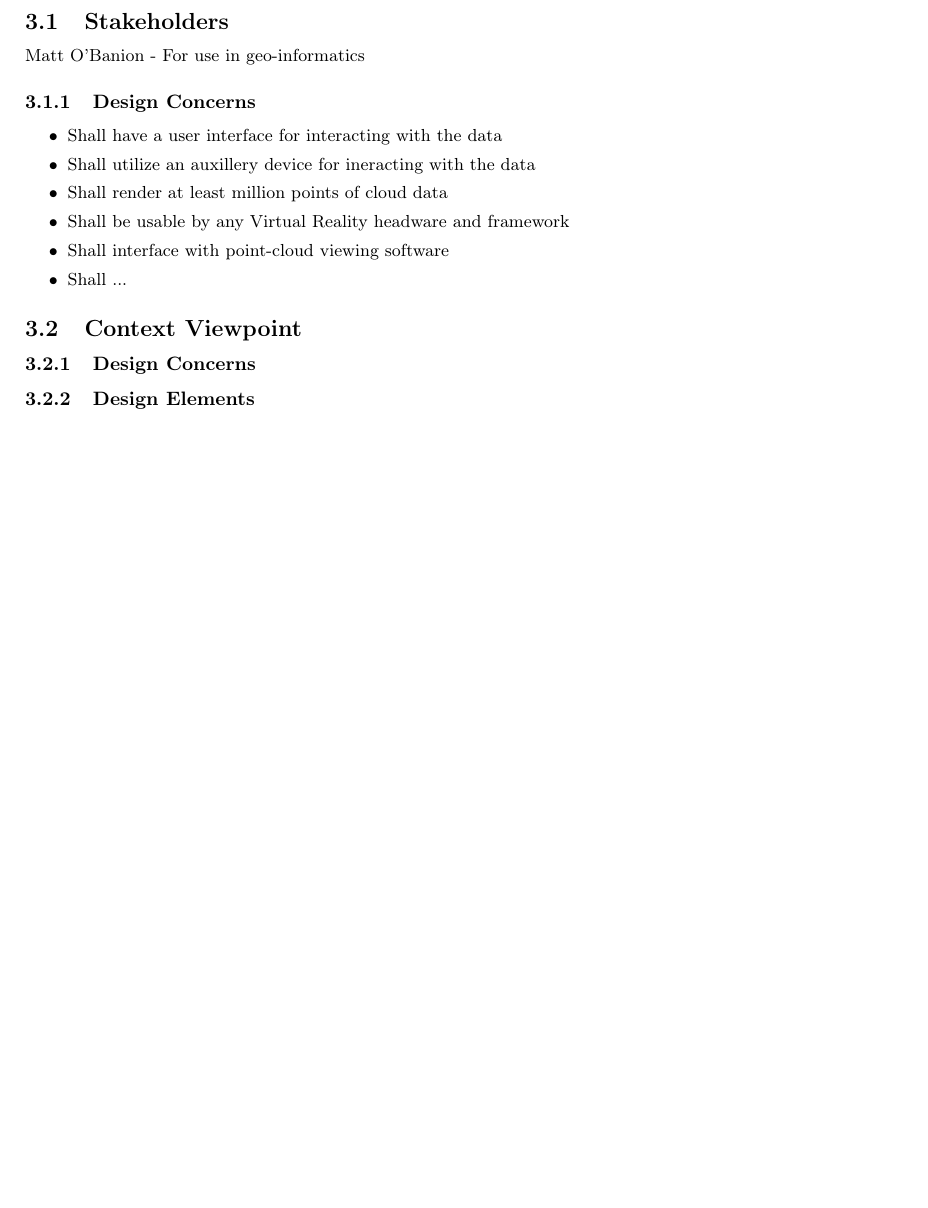
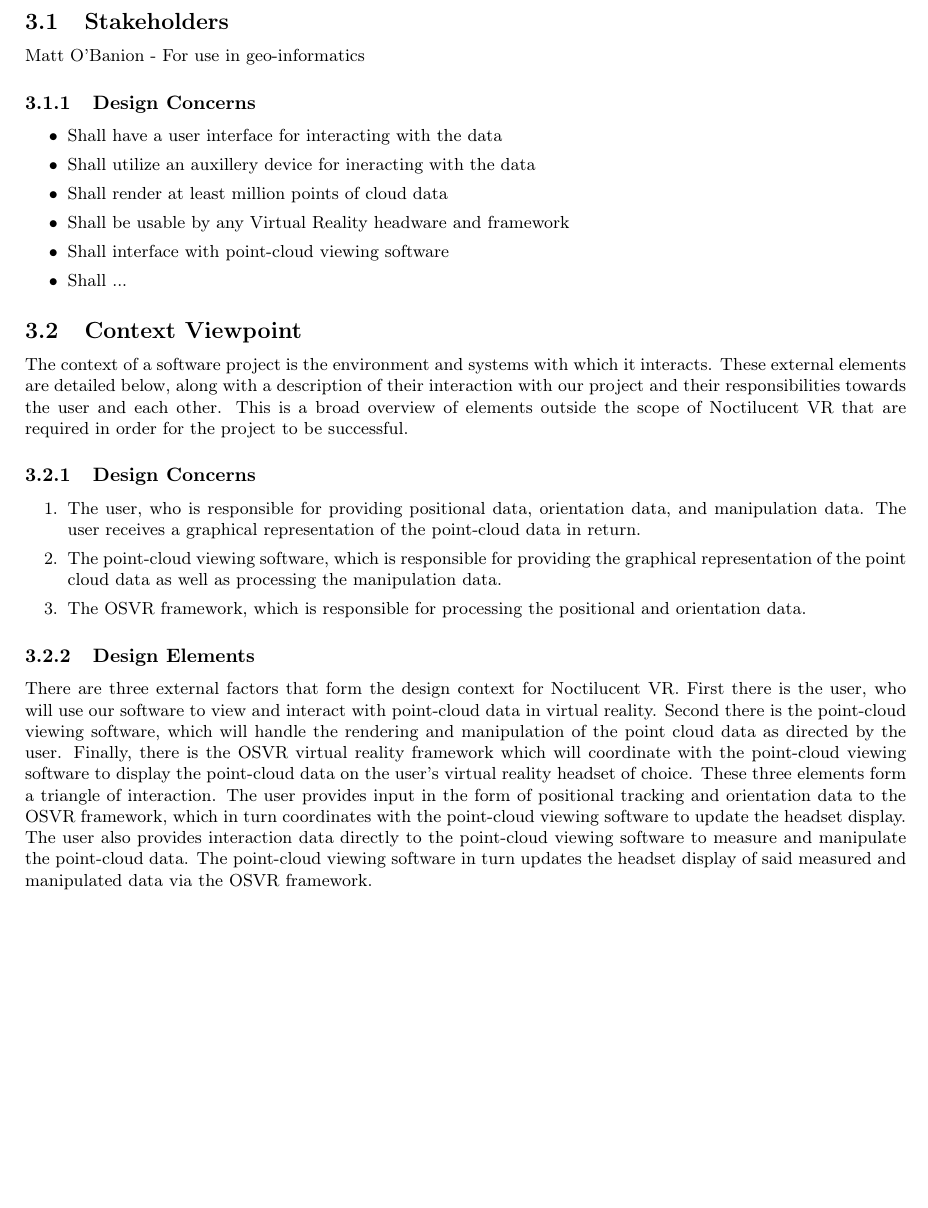
Before and after one commit to fahlmant/cs-senior-project, a LaTeX document (designdoc/designdoc.tex): part of page 3 of 3 before the commit and part of page 3 of 4 after it, cut so that both start at the same text, the shorter picture padded with empty space. Compiled offline with pdfLaTeX.

Commit message:
Added Context Viewpoint

```diff
--- a/designdoc/designdoc.tex
+++ b/designdoc/designdoc.tex
@@ -105,8 +105,30 @@ Matt O'Banion - For use in geo-informatics
 \end{itemize}
 
 \subsection{Context Viewpoint}
+
+The context of a software project is the environment and systems with which it interacts.
+These external elements are detailed below, along with a description of their interaction with our project and their responsibilities towards the user and each other.
+This is a broad overview of elements outside the scope of Noctilucent VR that are required in order for the project to be successful.
+
 \subsubsection{Design Concerns}
+
+\begin{enumerate}
+\item The user, who is responsible for providing positional data, orientation data, and manipulation data.
+The user receives a graphical representation of the point-cloud data in return.
+\item The point-cloud viewing software, which is responsible for providing the graphical representation of the point cloud data as well as processing the manipulation data.
+\item The OSVR framework, which is responsible for processing the positional and orientation data.
+\end{enumerate}
+
 \subsubsection{Design Elements}
+
+There are three external factors that form the design context for Noctilucent VR.
+First there is the user, who will use our software to view and interact with point-cloud data in virtual reality.
+Second there is the point-cloud viewing software, which will handle the rendering and manipulation of the point cloud data as directed by the user.
+Finally, there is the OSVR virtual reality framework which will coordinate with the point-cloud viewing software to display the point-cloud data on the user’s virtual reality headset of choice.
+These three elements form a triangle of interaction.
+The user provides input in the form of positional tracking and orientation data to the OSVR framework, which in turn coordinates with the point-cloud viewing software to update the headset display.
+The user also provides interaction data directly to the point-cloud viewing software to measure and manipulate the point-cloud data.
+The point-cloud viewing software in turn updates the headset display of said measured and manipulated data via the OSVR framework.
 
 \subsection{Interface Viewpoint}
 \subsubsection{Design Concerns}
```
